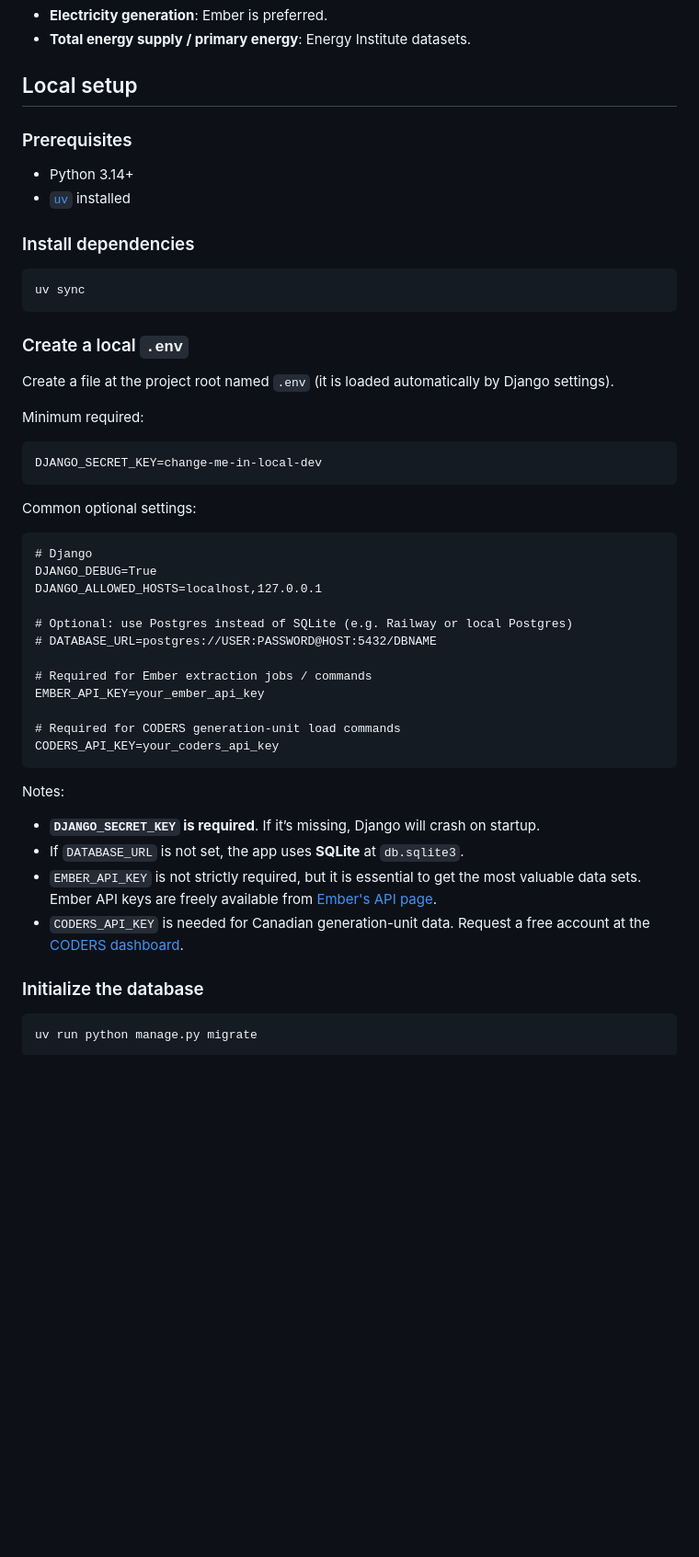
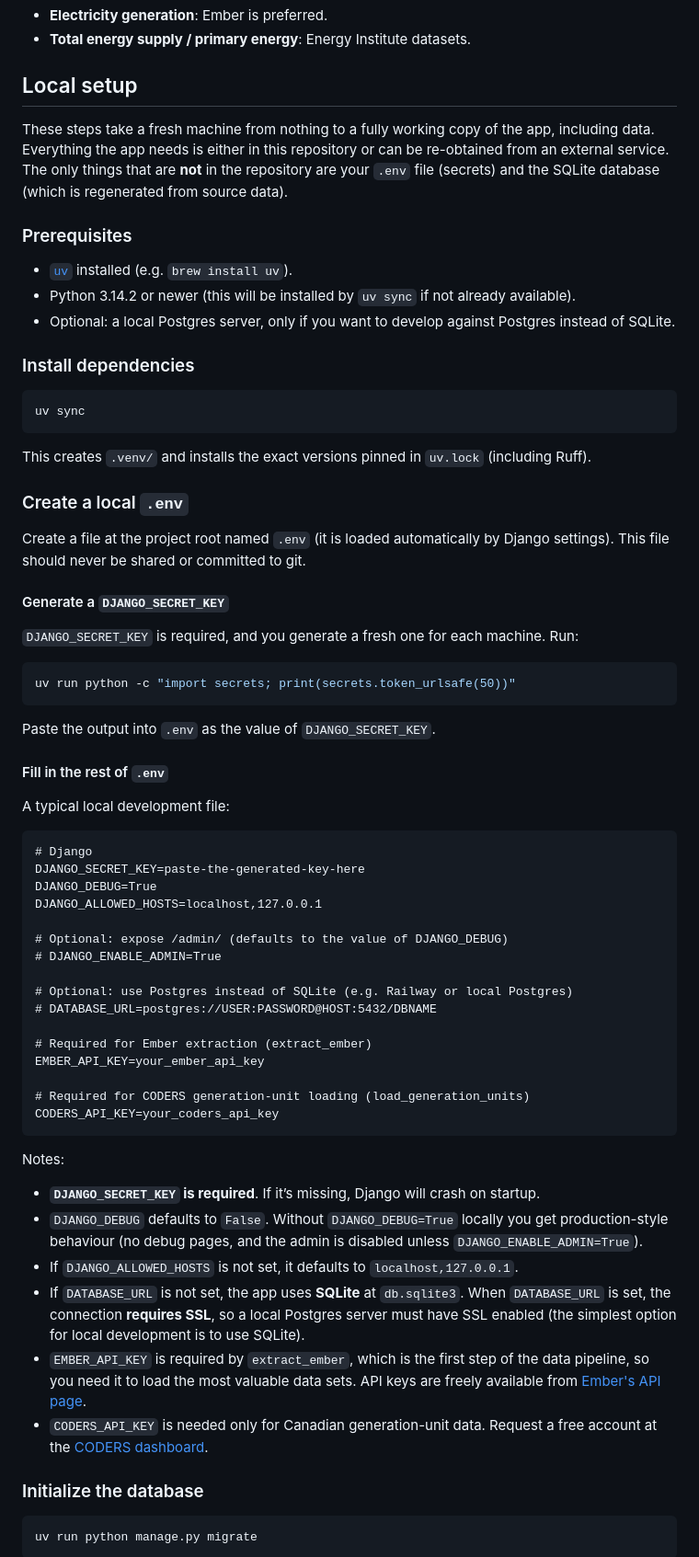
Before and after one commit to jarthorn/energy-stats, a Markdown page: README.md, the part around one of its changes. Shown at 92% size. Drawn GitHub-style; blank space fills up the shorter version.

````diff
--- a/README.md
+++ b/README.md
@@ -40,10 +40,13 @@ This project uses datasets from multiple organizations. Because methodologies di
 
 ## Local setup
 
+These steps take a fresh machine from nothing to a fully working copy of the app, including data. Everything the app needs is either in this repository or can be re-obtained from an external service. The only things that are **not** in the repository are your `.env` file (secrets) and the SQLite database (which is regenerated from source data).
+
 ### Prerequisites
 
-- Python 3.14+
-- [`uv`](https://github.com/astral-sh/uv) installed
+- [`uv`](https://github.com/astral-sh/uv) installed (e.g. `brew install uv`).
+- Python 3.14.2 or newer (this will be installed by `uv sync` if not already available).
+- Optional: a local Postgres server, only if you want to develop against Postgres instead of SQLite.
 
 ### Install dependencies
 
@@ -51,39 +54,53 @@ This project uses datasets from multiple organizations. Because methodologies di
 uv sync
 ```
 
+This creates `.venv/` and installs the exact versions pinned in `uv.lock` (including Ruff).
+
 ### Create a local `.env`
 
-Create a file at the project root named `.env` (it is loaded automatically by Django settings).
+Create a file at the project root named `.env` (it is loaded automatically by Django settings). This file should never be shared or committed to git.
 
-Minimum required:
+#### Generate a `DJANGO_SECRET_KEY`
 
-```dotenv
-DJANGO_SECRET_KEY=change-me-in-local-dev
+`DJANGO_SECRET_KEY` is required, and you generate a fresh one for each machine. Run:
+
+```bash
+uv run python -c "import secrets; print(secrets.token_urlsafe(50))"
 ```
 
-Common optional settings:
+Paste the output into `.env` as the value of `DJANGO_SECRET_KEY`.
+
+#### Fill in the rest of `.env`
+
+A typical local development file:
 
 ```dotenv
 # Django
+DJANGO_SECRET_KEY=paste-the-generated-key-here
 DJANGO_DEBUG=True
 DJANGO_ALLOWED_HOSTS=localhost,127.0.0.1
+
+# Optional: expose /admin/ (defaults to the value of DJANGO_DEBUG)
+# DJANGO_ENABLE_ADMIN=True
 
 # Optional: use Postgres instead of SQLite (e.g. Railway or local Postgres)
 # DATABASE_URL=postgres://USER:PASSWORD@HOST:5432/DBNAME
 
-# Required for Ember extraction jobs / commands
+# Required for Ember extraction (extract_ember)
 EMBER_API_KEY=your_ember_api_key
 
-# Required for CODERS generation-unit load commands
+# Required for CODERS generation-unit loading (load_generation_units)
 CODERS_API_KEY=your_coders_api_key
 ```
 
 Notes:
 
 - **`DJANGO_SECRET_KEY` is required**. If it’s missing, Django will crash on startup.
-- If `DATABASE_URL` is not set, the app uses **SQLite** at `db.sqlite3`.
-- `EMBER_API_KEY` is not strictly required, but it is essential to get the most valuable data sets. Ember API keys are freely available from [Ember's API page](https://ember-energy.org/data/api/).
-- `CODERS_API_KEY` is needed for Canadian generation-unit data. Request a free account at the [CODERS dashboard](https://coders.cme-emh.ca/).
+- `DJANGO_DEBUG` defaults to `False`. Without `DJANGO_DEBUG=True` locally you get production-style behaviour (no debug pages, and the admin is disabled unless `DJANGO_ENABLE_ADMIN=True`).
+- If `DJANGO_ALLOWED_HOSTS` is not set, it defaults to `localhost,127.0.0.1`.
+- If `DATABASE_URL` is not set, the app uses **SQLite** at `db.sqlite3`. When `DATABASE_URL` is set, the connection **requires SSL**, so a local Postgres server must have SSL enabled (the simplest option for local development is to use SQLite).
+- `EMBER_API_KEY` is required by `extract_ember`, which is the first step of the data pipeline, so you need it to load the most valuable data sets. API keys are freely available from [Ember's API page](https://ember-energy.org/data/api/).
+- `CODERS_API_KEY` is needed only for Canadian generation-unit data. Request a free account at the [CODERS dashboard](https://coders.cme-emh.ca/).
 
 ### Initialize the database
 
````
Also changed, not shown: other parts of README.md (+31 -2 lines).
